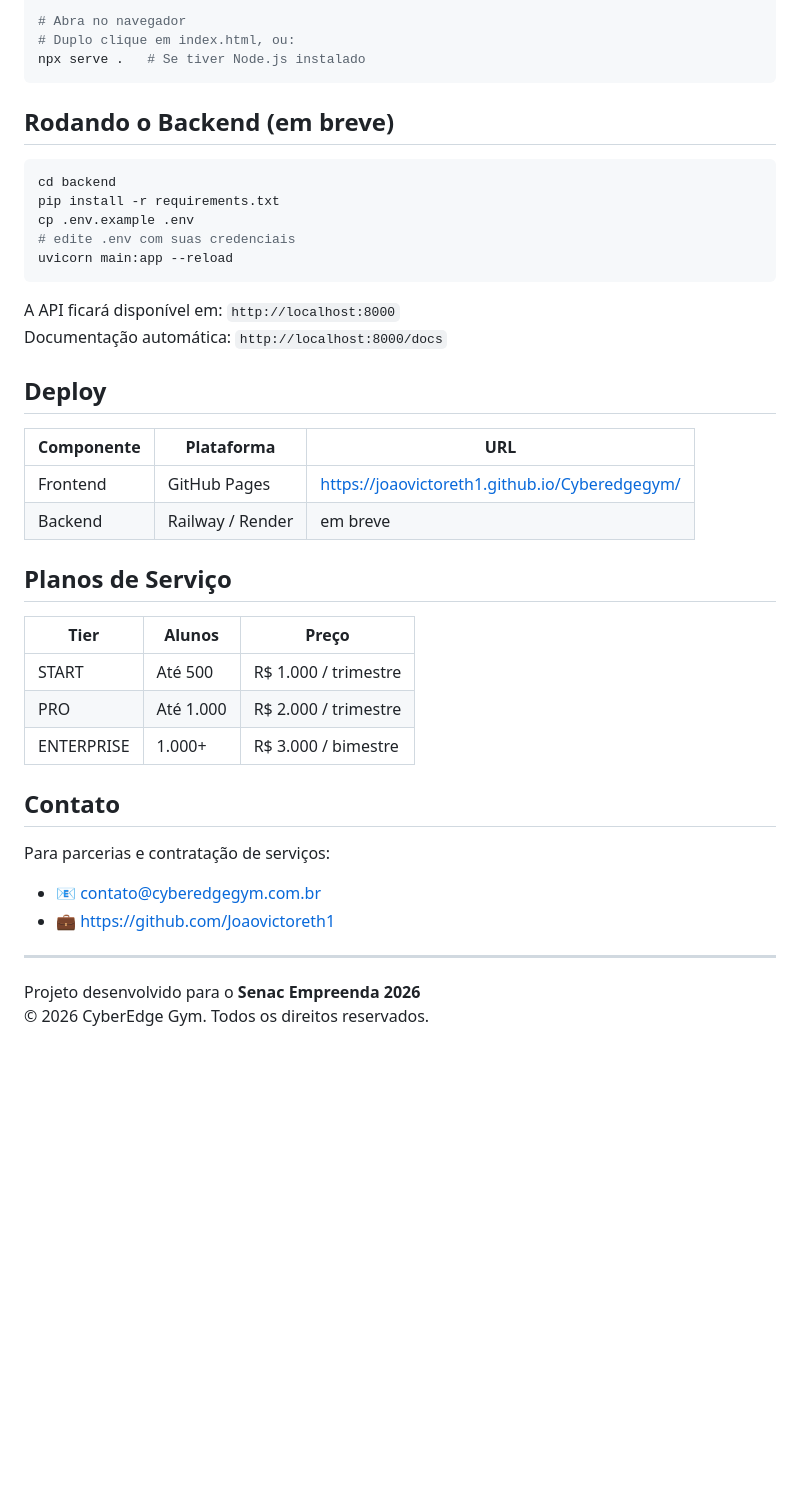
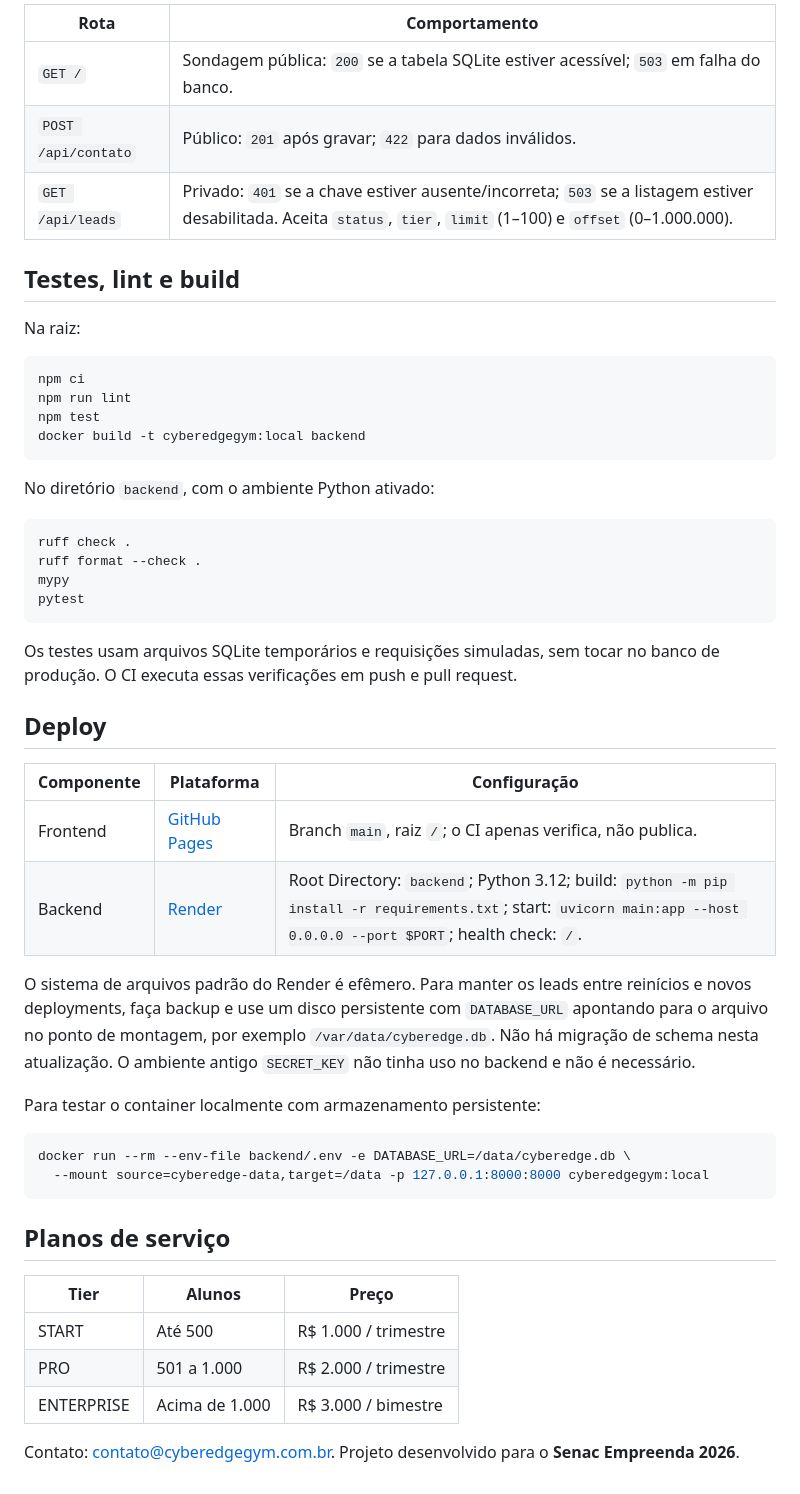
Before and after one commit to Joaovictoreth1/Cyberedgegym, a Markdown page: README.md, the part around one of its changes. Rendered like a GitHub page; blank space fills up the shorter version.

````diff
--- a/README.md
+++ b/README.md
@@ -42,44 +55,60 @@ cd Cyberedgegym
 
-# Abra no navegador
-# Duplo clique em index.html, ou:
-npx serve .   # Se tiver Node.js instalado
+| Rota | Comportamento |
+|---|---|
+| `GET /` | Sondagem pública: `200` se a tabela SQLite estiver acessível; `503` em falha do banco. |
+| `POST /api/contato` | Público: `201` após gravar; `422` para dados inválidos. |
+| `GET /api/leads` | Privado: `401` se a chave estiver ausente/incorreta; `503` se a listagem estiver desabilitada. Aceita `status`, `tier`, `limit` (1–100) e `offset` (0–1.000.000). |
+
+## Testes, lint e build
+
+Na raiz:
+
+```sh
+npm ci
+npm run lint
+npm test
+docker build -t cyberedgegym:local backend
 ```
 
-## Rodando o Backend (em breve)
+No diretório `backend`, com o ambiente Python ativado:
 
-```bash
-cd backend
-pip install -r requirements.txt
-cp .env.example .env
-# edite .env com suas credenciais
-uvicorn main:app --reload
+```sh
+ruff check .
+ruff format --check .
+mypy
+pytest
 ```
 
-A API ficará disponível em: `http://localhost:8000`
-Documentação automática: `http://localhost:8000/docs`
+Os testes usam arquivos SQLite temporários e requisições simuladas, sem tocar
+no banco de produção. O CI executa essas verificações em push e pull request.
 
 ## Deploy
 
-| Componente | Plataforma | URL |
-|-----------|-----------|-----|
-| Frontend | GitHub Pages | https://joaovictoreth1.github.io/Cyberedgegym/ |
-| Backend | Railway / Render | em breve |
+| Componente | Plataforma | Configuração |
+|---|---|---|
+| Frontend | [GitHub Pages](https://joaovictoreth1.github.io/Cyberedgegym/) | Branch `main`, raiz `/`; o CI apenas verifica, não publica. |
+| Backend | [Render](https://cyberedge-api.onrender.com/) | Root Directory: `backend`; Python 3.12; build: `python -m pip install -r requirements.txt`; start: `uvicorn main:app --host 0.0.0.0 --port $PORT`; health check: `/`. |
 
-## Planos de Serviço
+O sistema de arquivos padrão do Render é efêmero. Para manter os leads entre
+reinícios e novos deployments, faça backup e use um disco persistente com
+`DATABASE_URL` apontando para o arquivo no ponto de montagem, por exemplo
+`/var/data/cyberedge.db`. Não há migração de schema nesta atualização. O
+ambiente antigo `SECRET_KEY` não tinha uso no backend e não é necessário.
+
+Para testar o container localmente com armazenamento persistente:
+
+```sh
+docker run --rm --env-file backend/.env -e DATABASE_URL=/data/cyberedge.db \
+  --mount source=cyberedge-data,target=/data -p 127.0.0.1:8000:8000 cyberedgegym:local
+```
+
+## Planos de serviço
 
 | Tier | Alunos | Preço |
-|------|--------|-------|
+|---|---|---|
 | START | Até 500 | R$ 1.000 / trimestre |
-| PRO | Até 1.000 | R$ 2.000 / trimestre |
-| ENTERPRISE | 1.000+ | R$ 3.000 / bimestre |
+| PRO | 501 a 1.000 | R$ 2.000 / trimestre |
+| ENTERPRISE | Acima de 1.000 | R$ 3.000 / bimestre |
 
-## Contato
-
-Para parcerias e contratação de serviços:
-- 📧 contato@cyberedgegym.com.br
-- 💼 https://github.com/Joaovictoreth1
-
----
-
-Projeto desenvolvido para o **Senac Empreenda 2026**
-© 2026 CyberEdge Gym. Todos os direitos reservados.
+Contato: [contato@cyberedgegym.com.br](mailto:contato@cyberedgegym.com.br).
+Projeto desenvolvido para o **Senac Empreenda 2026**.
````
Also changed, not shown: other parts of README.md (+42 -29 lines), docs/architecture.png (added), 1 other file.
